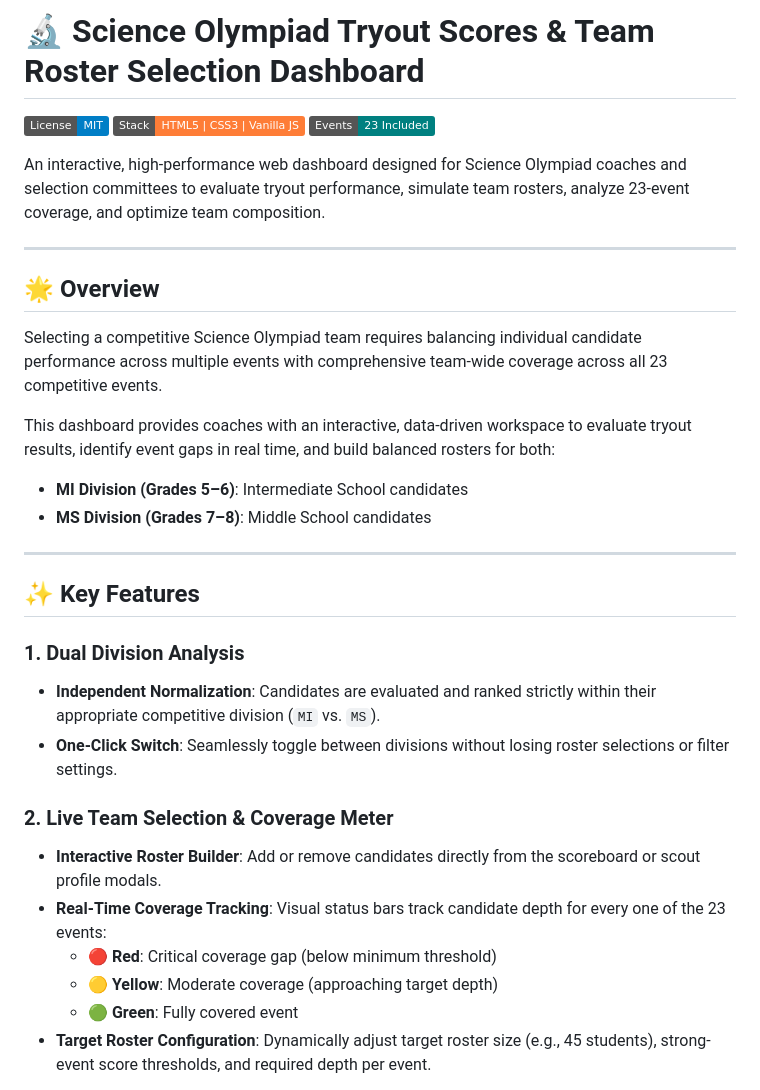
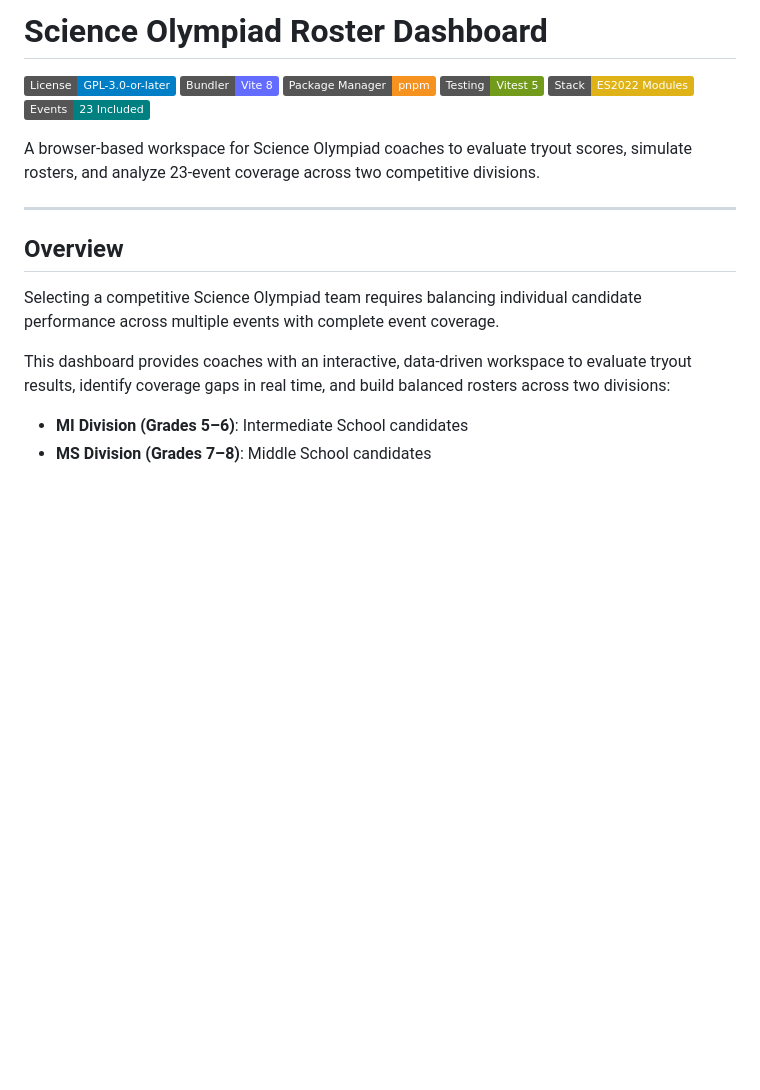
Before and after one commit to AUraniumAtom/scioly-roster-dashboard, a Markdown page: README.md, the part around one of its changes. Drawn GitHub-style; badges without logos; blank space fills up the shorter version.

```diff
--- a/README.md
+++ b/README.md
@@ -1,34 +1,22 @@
-# 🔬 Science Olympiad Tryout Scores & Team Roster Selection Dashboard
+# Science Olympiad Roster Dashboard
 
-[![License: MIT](https://img.shields.io/badge/License-MIT-blue.svg)](LICENSE)
-[![HTML5 / Vanilla JS](https://img.shields.io/badge/Stack-HTML5%20%7C%20CSS3%20%7C%20Vanilla%20JS-orange.svg)](#technical-architecture)
+[![License: GPL-3.0-or-later](https://img.shields.io/badge/License-GPL--3.0--or--later-blue.svg)](LICENSE)
+[![Vite 8](https://img.shields.io/badge/Bundler-Vite%208-646CFF.svg?logo=vite&logoColor=white)](https://vite.dev/)
+[![pnpm](https://img.shields.io/badge/Package%20Manager-pnpm-F69220.svg?logo=pnpm&logoColor=white)](https://pnpm.io/)
+[![Vitest 5](https://img.shields.io/badge/Testing-Vitest%205-729B1B.svg?logo=vitest&logoColor=white)](https://vitest.dev/)
+[![ESM / Vanilla JS](https://img.shields.io/badge/Stack-ES2022%20Modules-yellow.svg)](#tech-stack)
 [![Events: 23](https://img.shields.io/badge/Events-23%20Included-teal.svg)](#features)
 
-An interactive, high-performance web dashboard designed for Science Olympiad coaches and selection committees to evaluate tryout performance, simulate team rosters, analyze 23-event coverage, and optimize team composition.
+A browser-based workspace for Science Olympiad coaches to evaluate tryout scores, simulate rosters, and analyze 23-event coverage across two competitive divisions.
 
 ---
 
-## 🌟 Overview
+## Overview
 
-Selecting a competitive Science Olympiad team requires balancing individual candidate performance across multiple events with comprehensive team-wide coverage across all 23 competitive events.
+Selecting a competitive Science Olympiad team requires balancing individual candidate performance across multiple events with complete event coverage.
 
-This dashboard provides coaches with an interactive, data-driven workspace to evaluate tryout results, identify event gaps in real time, and build balanced rosters for both:
+This dashboard provides coaches with an interactive, data-driven workspace to evaluate tryout results, identify coverage gaps in real time, and build balanced rosters across two divisions:
+
 - **MI Division (Grades 5–6)**: Intermediate School candidates
 - **MS Division (Grades 7–8)**: Middle School candidates
 
----
-
-## ✨ Key Features
-
-### 1. Dual Division Analysis
-- **Independent Normalization**: Candidates are evaluated and ranked strictly within their appropriate competitive division (`MI` vs. `MS`).
-- **One-Click Switch**: Seamlessly toggle between divisions without losing roster selections or filter settings.
-
-### 2. Live Team Selection & Coverage Meter
-- **Interactive Roster Builder**: Add or remove candidates directly from the scoreboard or scout profile modals.
-- **Real-Time Coverage Tracking**: Visual status bars track candidate depth for every one of the 23 events:
-  - 🔴 **Red**: Critical coverage gap (below minimum threshold)
-  - 🟡 **Yellow**: Moderate coverage (approaching target depth)
-  - 🟢 **Green**: Fully covered event
-- **Target Roster Configuration**: Dynamically adjust target roster size (e.g., 45 students), strong-event score thresholds, and required depth per event.
-
```
Also changed, not shown: other parts of README.md (+89 -60 lines), AGENTS.md (+94 -0 lines).
